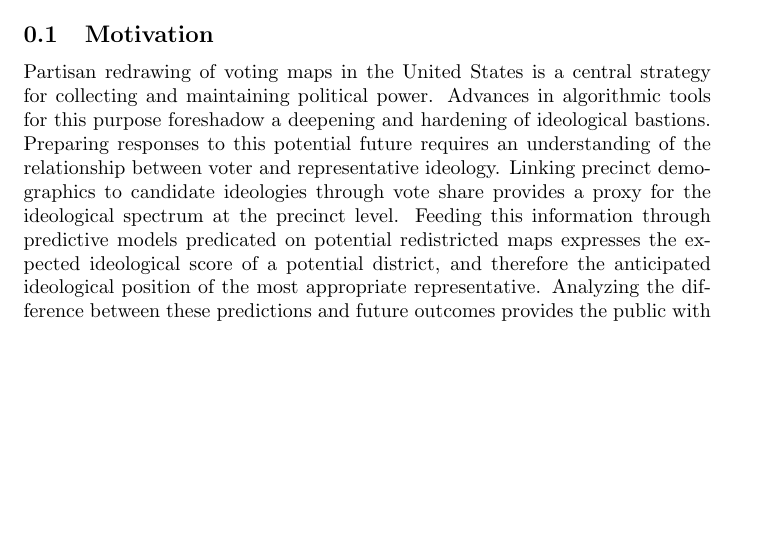
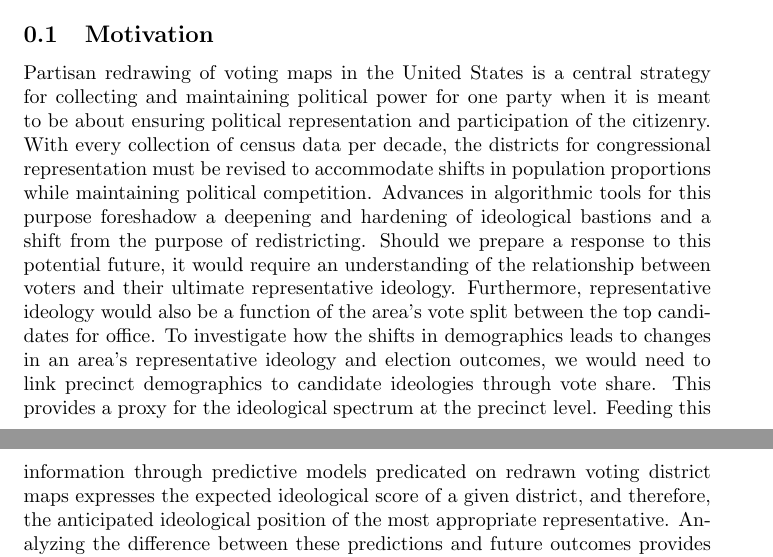
Before and after one commit to cvg117/elec-inspec-protec, a LaTeX paper (writeups/MLPP_Writeup_Final.tex): part of page 1 of 9 before the commit and two parts of pages 1 and 2 of 9 after it, the two joined at a grey line, cut so that both start at the same text, the shorter picture padded with empty space. Compiled offline with pdfLaTeX.

Commit message:
adjusted motivation to reflect outcomes of interest

```diff
--- a/writeups/MLPP_Writeup_Final.tex
+++ b/writeups/MLPP_Writeup_Final.tex
@@ -30,13 +30,16 @@
 
 \subsection{Motivation}
   Partisan redrawing of voting maps in the United States is a central strategy for collecting and
-  maintaining political power. Advances in algorithmic tools for this purpose foreshadow a
-  deepening and hardening of ideological bastions. Preparing responses to this potential
-  future requires an understanding of the relationship between voter and representative ideology.
-  Linking precinct demographics to candidate ideologies through vote share provides a proxy for the
+  maintaining political power for one party when it is meant to be about ensuring political representation and participation of the citizenry.
+  With every collection of census data per decade, the districts for congressional representation must be revised to accommodate shifts in population proportions while maintaining political competition.
+  Advances in algorithmic tools for this purpose foreshadow a
+  deepening and hardening of ideological bastions and a shift from the purpose of redistricting.
+  Should we prepare a response to this potential future, it would require an understanding of the relationship between voters and their ultimate representative ideology.
+  Furthermore, representative ideology would also be a function of the area's vote split between the top candidates for office.
+  To investigate how the shifts in demographics leads to changes in an area's representative ideology and election outcomes, we would need to link precinct demographics to candidate ideologies through vote share. This provides a proxy for the
   ideological spectrum at the precinct level. Feeding this information through predictive models
-  predicated on potential redistricted maps expresses the expected ideological score of a potential
-  district, and therefore the anticipated ideological position of the most appropriate representative.
+  predicated on redrawn voting district maps expresses the expected ideological score of a given
+  district, and therefore, the anticipated ideological position of the most appropriate representative.
   Analyzing the difference between these predictions and future outcomes provides the public with a window
   into the extent to which their beliefs and interests are being accurately represented by their
   Congressperson.
```
